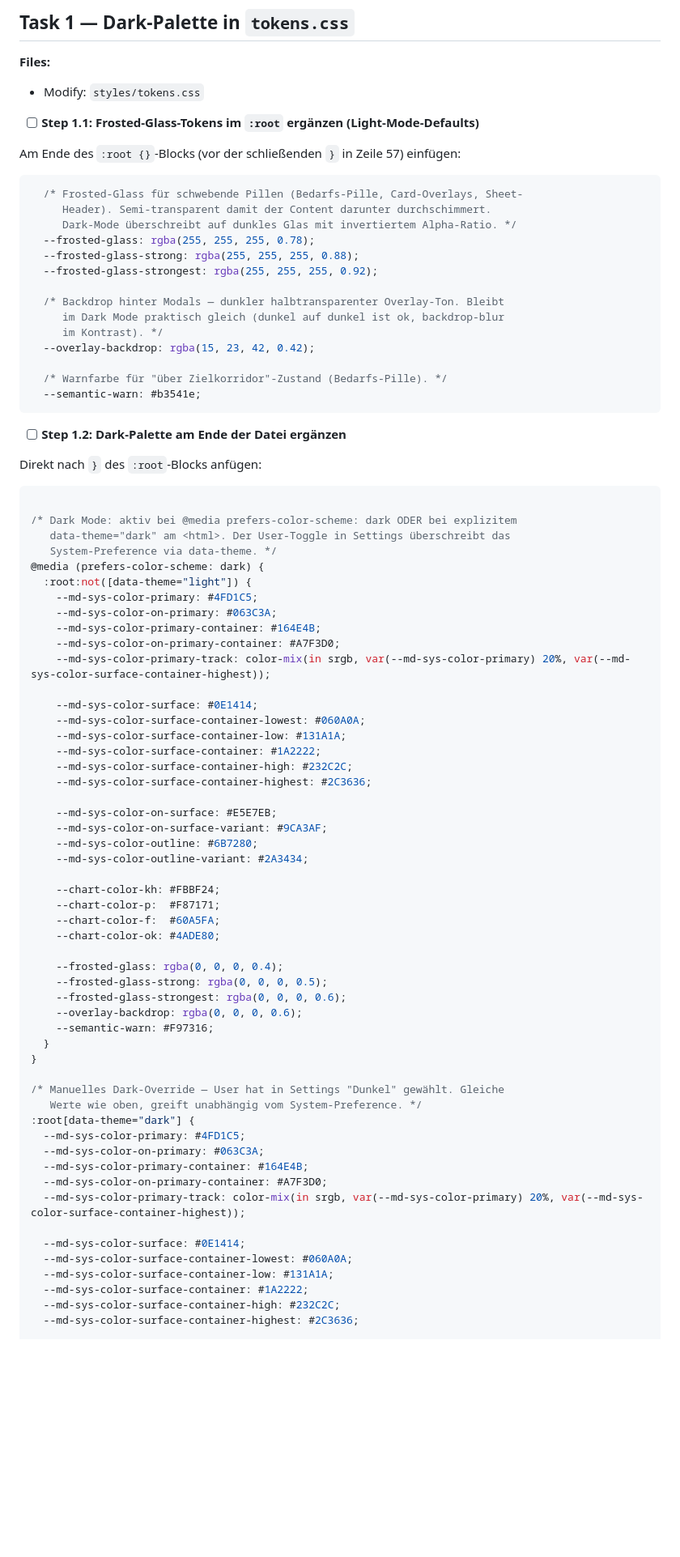
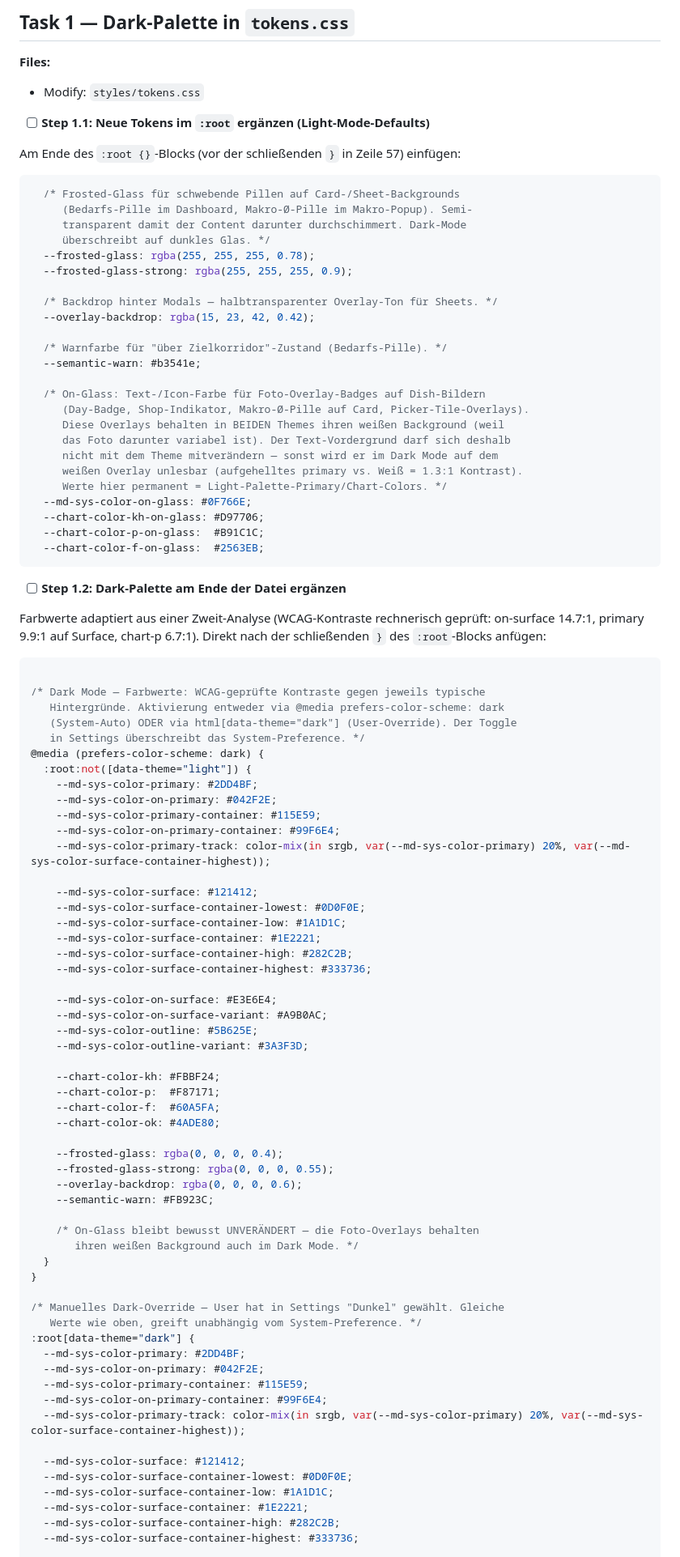
Before and after one commit to shogun160/mahlzeit-app, a Markdown page: docs/redesign/2026-07-26-session-14-plan.md, the part around one of its changes. Shown at 81% size. Rendered like a GitHub page; blank space fills up the shorter version.

````diff
--- a/docs/redesign/2026-07-26-session-14-plan.md
+++ b/docs/redesign/2026-07-26-session-14-plan.md
@@ -71,55 +75,66 @@ Mahlzeit-App/
 **Files:**
 - Modify: `styles/tokens.css`
 
-- [ ] **Step 1.1: Frosted-Glass-Tokens im `:root` ergänzen (Light-Mode-Defaults)**
+- [ ] **Step 1.1: Neue Tokens im `:root` ergänzen (Light-Mode-Defaults)**
 
 Am Ende des `:root {}`-Blocks (vor der schließenden `}` in Zeile 57) einfügen:
 
 ```css
-  /* Frosted-Glass für schwebende Pillen (Bedarfs-Pille, Card-Overlays, Sheet-
-     Header). Semi-transparent damit der Content darunter durchschimmert.
-     Dark-Mode überschreibt auf dunkles Glas mit invertiertem Alpha-Ratio. */
+  /* Frosted-Glass für schwebende Pillen auf Card-/Sheet-Backgrounds
+     (Bedarfs-Pille im Dashboard, Makro-Ø-Pille im Makro-Popup). Semi-
+     transparent damit der Content darunter durchschimmert. Dark-Mode
+     überschreibt auf dunkles Glas. */
   --frosted-glass: rgba(255, 255, 255, 0.78);
-  --frosted-glass-strong: rgba(255, 255, 255, 0.88);
-  --frosted-glass-strongest: rgba(255, 255, 255, 0.92);
+  --frosted-glass-strong: rgba(255, 255, 255, 0.9);
 
-  /* Backdrop hinter Modals — dunkler halbtransparenter Overlay-Ton. Bleibt
-     im Dark Mode praktisch gleich (dunkel auf dunkel ist ok, backdrop-blur
-     im Kontrast). */
+  /* Backdrop hinter Modals — halbtransparenter Overlay-Ton für Sheets. */
   --overlay-backdrop: rgba(15, 23, 42, 0.42);
 
   /* Warnfarbe für "über Zielkorridor"-Zustand (Bedarfs-Pille). */
   --semantic-warn: #b3541e;
+
+  /* On-Glass: Text-/Icon-Farbe für Foto-Overlay-Badges auf Dish-Bildern
+     (Day-Badge, Shop-Indikator, Makro-Ø-Pille auf Card, Picker-Tile-Overlays).
+     Diese Overlays behalten in BEIDEN Themes ihren weißen Background (weil
+     das Foto darunter variabel ist). Der Text-Vordergrund darf sich deshalb
+     nicht mit dem Theme mitverändern — sonst wird er im Dark Mode auf dem
+     weißen Overlay unlesbar (aufgehelltes primary vs. Weiß = 1.3:1 Kontrast).
+     Werte hier permanent = Light-Palette-Primary/Chart-Colors. */
+  --md-sys-color-on-glass: #0F766E;
+  --chart-color-kh-on-glass: #D97706;
+  --chart-color-p-on-glass:  #B91C1C;
+  --chart-color-f-on-glass:  #2563EB;
 ```
 
 - [ ] **Step 1.2: Dark-Palette am Ende der Datei ergänzen**
 
-Direkt nach `}` des `:root`-Blocks anfügen:
+Farbwerte adaptiert aus einer Zweit-Analyse (WCAG-Kontraste rechnerisch geprüft: on-surface 14.7:1, primary 9.9:1 auf Surface, chart-p 6.7:1). Direkt nach der schließenden `}` des `:root`-Blocks anfügen:
 
 ```css
 
-/* Dark Mode: aktiv bei @media prefers-color-scheme: dark ODER bei explizitem
-   data-theme="dark" am <html>. Der User-Toggle in Settings überschreibt das
-   System-Preference via data-theme. */
+/* Dark Mode — Farbwerte: WCAG-geprüfte Kontraste gegen jeweils typische
+   Hintergründe. Aktivierung entweder via @media prefers-color-scheme: dark
+   (System-Auto) ODER via html[data-theme="dark"] (User-Override). Der Toggle
+   in Settings überschreibt das System-Preference. */
 @media (prefers-color-scheme: dark) {
   :root:not([data-theme="light"]) {
-    --md-sys-color-primary: #4FD1C5;
-    --md-sys-color-on-primary: #063C3A;
-    --md-sys-color-primary-container: #164E4B;
-    --md-sys-color-on-primary-container: #A7F3D0;
+    --md-sys-color-primary: #2DD4BF;
+    --md-sys-color-on-primary: #042F2E;
+    --md-sys-color-primary-container: #115E59;
+    --md-sys-color-on-primary-container: #99F6E4;
     --md-sys-color-primary-track: color-mix(in srgb, var(--md-sys-color-primary) 20%, var(--md-sys-color-surface-container-highest));
 
-    --md-sys-color-surface: #0E1414;
-    --md-sys-color-surface-container-lowest: #060A0A;
-    --md-sys-color-surface-container-low: #131A1A;
-    --md-sys-color-surface-container: #1A2222;
-    --md-sys-color-surface-container-high: #232C2C;
-    --md-sys-color-surface-container-highest: #2C3636;
+    --md-sys-color-surface: #121412;
+    --md-sys-color-surface-container-lowest: #0D0F0E;
+    --md-sys-color-surface-container-low: #1A1D1C;
+    --md-sys-color-surface-container: #1E2221;
+    --md-sys-color-surface-container-high: #282C2B;
+    --md-sys-color-surface-container-highest: #333736;
 
-    --md-sys-color-on-surface: #E5E7EB;
-    --md-sys-color-on-surface-variant: #9CA3AF;
-    --md-sys-color-outline: #6B7280;
-    --md-sys-color-outline-variant: #2A3434;
+    --md-sys-color-on-surface: #E3E6E4;
+    --md-sys-color-on-surface-variant: #A9B0AC;
+    --md-sys-color-outline: #5B625E;
+    --md-sys-color-outline-variant: #3A3F3D;
 
     --chart-color-kh: #FBBF24;
     --chart-color-p:  #F87171;
@@ -127,26 +142,28 @@ Direkt nach `}` des `:root`-Blocks anfügen:
     --chart-color-ok: #4ADE80;
 
     --frosted-glass: rgba(0, 0, 0, 0.4);
-    --frosted-glass-strong: rgba(0, 0, 0, 0.5);
-    --frosted-glass-strongest: rgba(0, 0, 0, 0.6);
+    --frosted-glass-strong: rgba(0, 0, 0, 0.55);
     --overlay-backdrop: rgba(0, 0, 0, 0.6);
-    --semantic-warn: #F97316;
+    --semantic-warn: #FB923C;
+
+    /* On-Glass bleibt bewusst UNVERÄNDERT — die Foto-Overlays behalten
+       ihren weißen Background auch im Dark Mode. */
   }
 }
 
 /* Manuelles Dark-Override — User hat in Settings "Dunkel" gewählt. Gleiche
    Werte wie oben, greift unabhängig vom System-Preference. */
 :root[data-theme="dark"] {
-  --md-sys-color-primary: #4FD1C5;
-  --md-sys-color-on-primary: #063C3A;
-  --md-sys-color-primary-container: #164E4B;
-  --md-sys-color-on-primary-container: #A7F3D0;
+  --md-sys-color-primary: #2DD4BF;
+  --md-sys-color-on-primary: #042F2E;
+  --md-sys-color-primary-container: #115E59;
+  --md-sys-color-on-primary-container: #99F6E4;
   --md-sys-color-primary-track: color-mix(in srgb, var(--md-sys-color-primary) 20%, var(--md-sys-color-surface-container-highest));
 
-  --md-sys-color-surface: #0E1414;
-  --md-sys-color-surface-container-lowest: #060A0A;
-  --md-sys-color-surface-container-low: #131A1A;
-  --md-sys-color-surface-container: #1A2222;
-  --md-sys-color-surface-container-high: #232C2C;
-  --md-sys-color-surface-container-highest: #2C3636;
+  --md-sys-color-surface: #121412;
+  --md-sys-color-surface-container-lowest: #0D0F0E;
+  --md-sys-color-surface-container-low: #1A1D1C;
+  --md-sys-color-surface-container: #1E2221;
+  --md-sys-color-surface-container-high: #282C2B;
+  --md-sys-color-surface-container-highest: #333736;
 
````
Also changed, not shown: other parts of docs/redesign/2026-07-26-session-14-plan.md (+137 -69 lines).
